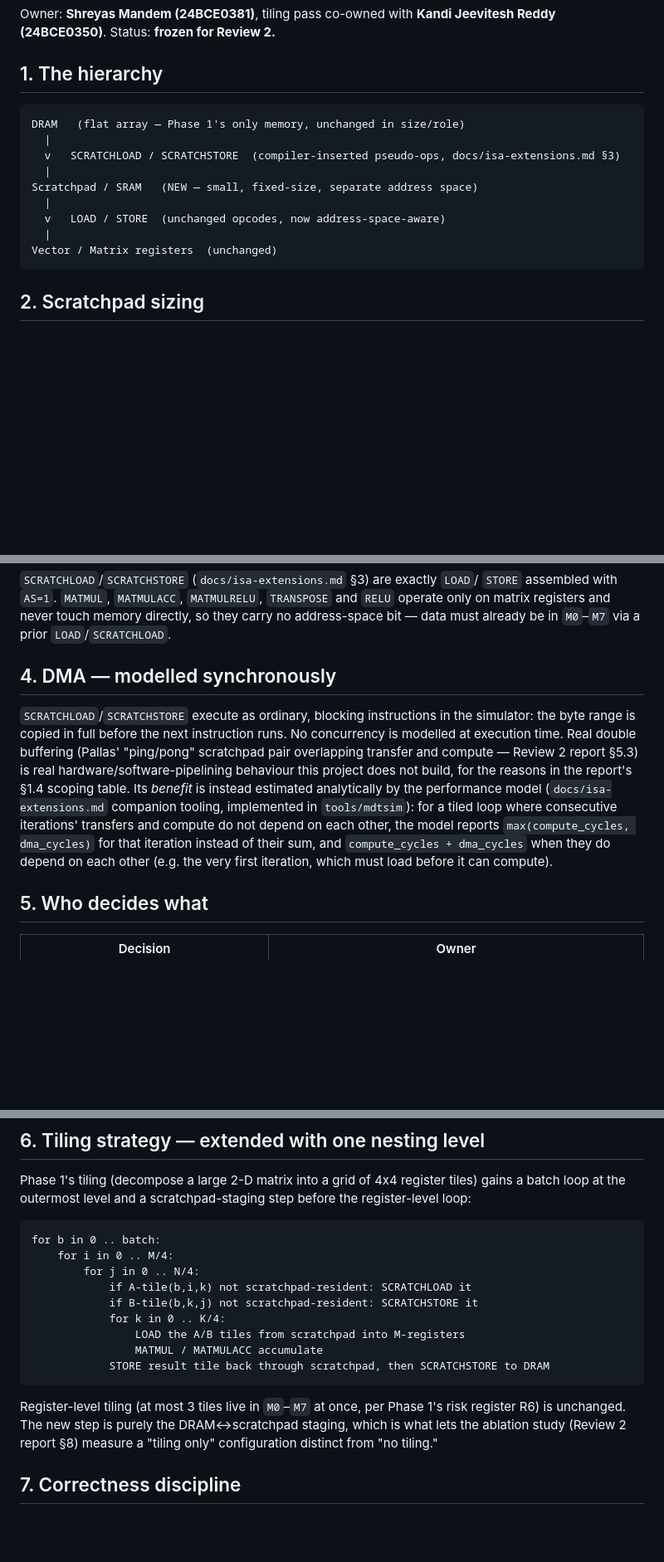
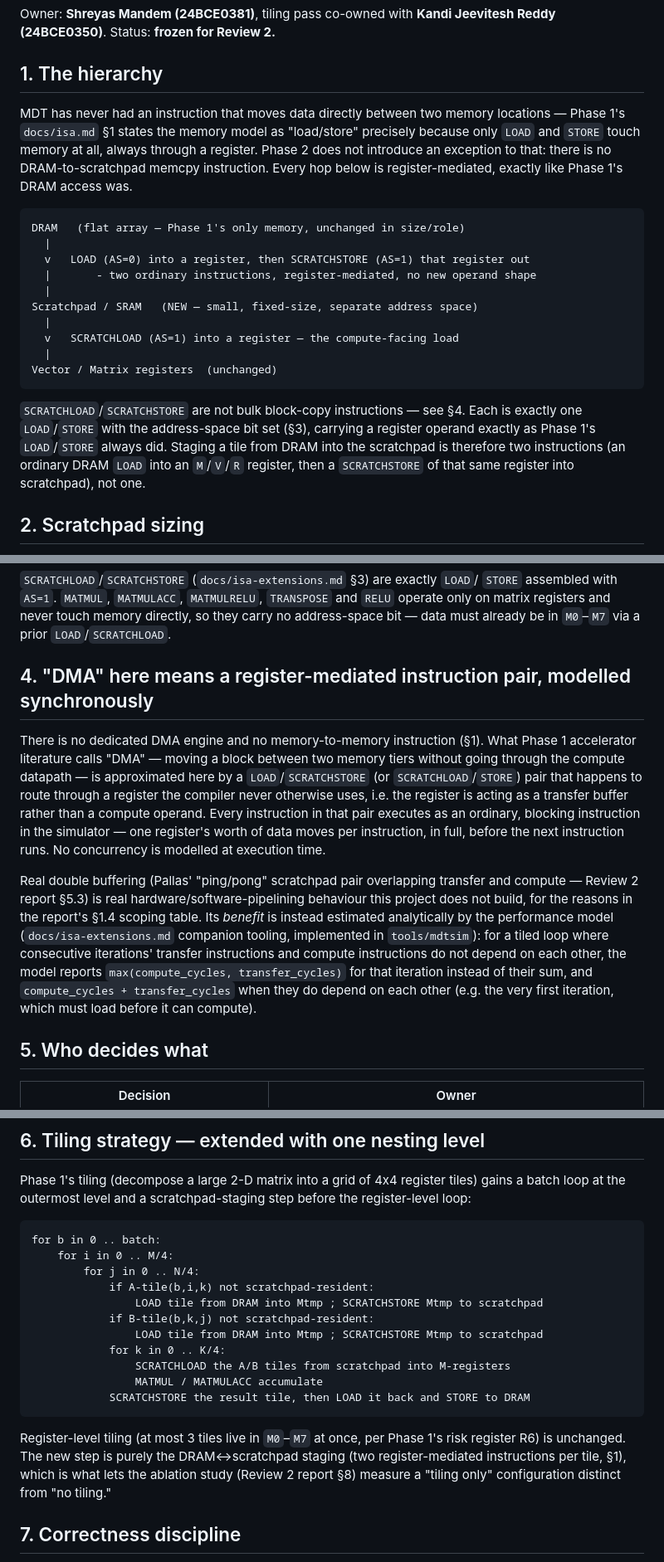
Before and after one commit to shreyasmandem/MatrixDSL, a Markdown page: docs/memory-hierarchy.md, 3 parts joined by grey strips. Shown at 83% size. Drawn GitHub-style; blank space fills up the shorter version.

Commit message:
Fix an internal inconsistency in the memory-hierarchy doc before implementing it
docs/memory-hierarchy.md's section 1 diagram and section 6 tiling pseudocode
described SCRATCHLOAD/SCRATCHSTORE as if they moved a tile block directly
between DRAM and scratchpad. docs/isa-extensions.md section 3, written in the
same commit, gives them a concrete instruction form - "SCRATCHLOAD Md, [Rs +
imm]" - that is register-destination, exactly like an ordinary LOAD. Those two
descriptions cannot both be true: a register-destination LOAD variant cannot
also be a memory-to-memory copy.

Caught while implementing rather than left for someone else to discover.
Resolved in favour of the concrete instruction form already frozen in
isa-extensions.md, because it is also the form consistent with MDT's design
since Phase 1: docs/isa.md section 1 states the memory model as "load/store"
specifically because only LOAD and STORE ever touch memory, always through a
register - there has never been a memory-to-memory instruction on this target,
and Phase 2 was never meant to introduce one.

Net effect: staging a tile from DRAM into the scratchpad is two ordinary,
register-mediated instructions (an AS=0 LOAD into a register, then an AS=1
SCRATCHSTORE of that same register), not one bulk copy. Sections 1, 4 and 6
rewritten to say exactly that; section 3's addressing rule and
isa-extensions.md were already correct and needed no change.

Co-Authored-By: Claude Sonnet 5 <noreply@anthropic.com>

````diff
--- a/docs/memory-hierarchy.md
+++ b/docs/memory-hierarchy.md
@@ -5,17 +5,32 @@ Reddy (24BCE0350)**. Status: **frozen for Review 2.**
 
 ## 1. The hierarchy
 
+MDT has never had an instruction that moves data directly between two memory
+locations — Phase 1's `docs/isa.md` §1 states the memory model as "load/store"
+precisely because only `LOAD` and `STORE` touch memory at all, always through a
+register. Phase 2 does not introduce an exception to that: there is no
+DRAM-to-scratchpad memcpy instruction. Every hop below is register-mediated,
+exactly like Phase 1's DRAM access was.
+
 ```
 DRAM   (flat array — Phase 1's only memory, unchanged in size/role)
   |
-  v   SCRATCHLOAD / SCRATCHSTORE  (compiler-inserted pseudo-ops, docs/isa-extensions.md §3)
+  v   LOAD (AS=0) into a register, then SCRATCHSTORE (AS=1) that register out
+  |       - two ordinary instructions, register-mediated, no new operand shape
   |
 Scratchpad / SRAM   (NEW — small, fixed-size, separate address space)
   |
-  v   LOAD / STORE  (unchanged opcodes, now address-space-aware)
+  v   SCRATCHLOAD (AS=1) into a register — the compute-facing load
   |
 Vector / Matrix registers  (unchanged)
 ```
+
+`SCRATCHLOAD`/`SCRATCHSTORE` are not bulk block-copy instructions — see §4.
+Each is exactly one `LOAD`/`STORE` with the address-space bit set (§3),
+carrying a register operand exactly as Phase 1's `LOAD`/`STORE` always did.
+Staging a tile from DRAM into the scratchpad is therefore two instructions
+(an ordinary DRAM `LOAD` into an `M`/`V`/`R` register, then a `SCRATCHSTORE` of
+that same register into scratchpad), not one.
 
 ## 2. Scratchpad sizing
 
@@ -53,20 +68,28 @@ and `RELU` operate only on matrix registers and never touch memory directly, so
 they carry no address-space bit — data must already be in `M0`–`M7` via a prior
 `LOAD`/`SCRATCHLOAD`.
 
-## 4. DMA — modelled synchronously
+## 4. "DMA" here means a register-mediated instruction pair, modelled synchronously
 
-`SCRATCHLOAD`/`SCRATCHSTORE` execute as ordinary, blocking instructions in the
-simulator: the byte range is copied in full before the next instruction runs. No
-concurrency is modelled at execution time. Real double buffering (Pallas'
-"ping/pong" scratchpad pair overlapping transfer and compute — Review 2 report
-§5.3) is real hardware/software-pipelining behaviour this project does not build,
-for the reasons in the report's §1.4 scoping table. Its *benefit* is instead
-estimated analytically by the performance model (`docs/isa-extensions.md`
-companion tooling, implemented in `tools/mdtsim`): for a tiled loop where
-consecutive iterations' transfers and compute do not depend on each other, the
-model reports `max(compute_cycles, dma_cycles)` for that iteration instead of
-their sum, and `compute_cycles + dma_cycles` when they do depend on each other
-(e.g. the very first iteration, which must load before it can compute).
+There is no dedicated DMA engine and no memory-to-memory instruction (§1). What
+Phase 1 accelerator literature calls "DMA" — moving a block between two memory
+tiers without going through the compute datapath — is approximated here by a
+`LOAD`/`SCRATCHSTORE` (or `SCRATCHLOAD`/`STORE`) pair that happens to route
+through a register the compiler never otherwise uses, i.e. the register is
+acting as a transfer buffer rather than a compute operand. Every instruction
+in that pair executes as an ordinary, blocking instruction in the simulator —
+one register's worth of data moves per instruction, in full, before the next
+instruction runs. No concurrency is modelled at execution time.
+
+Real double buffering (Pallas' "ping/pong" scratchpad pair overlapping transfer
+and compute — Review 2 report §5.3) is real hardware/software-pipelining
+behaviour this project does not build, for the reasons in the report's §1.4
+scoping table. Its *benefit* is instead estimated analytically by the
+performance model (`docs/isa-extensions.md` companion tooling, implemented in
+`tools/mdtsim`): for a tiled loop where consecutive iterations' transfer
+instructions and compute instructions do not depend on each other, the model
+reports `max(compute_cycles, transfer_cycles)` for that iteration instead of
+their sum, and `compute_cycles + transfer_cycles` when they do depend on each
+other (e.g. the very first iteration, which must load before it can compute).
 
 ## 5. Who decides what
 
@@ -92,18 +115,21 @@ register-level loop:
 for b in 0 .. batch:
     for i in 0 .. M/4:
         for j in 0 .. N/4:
-            if A-tile(b,i,k) not scratchpad-resident: SCRATCHLOAD it
-            if B-tile(b,k,j) not scratchpad-resident: SCRATCHSTORE it
+            if A-tile(b,i,k) not scratchpad-resident:
+                LOAD tile from DRAM into Mtmp ; SCRATCHSTORE Mtmp to scratchpad
+            if B-tile(b,k,j) not scratchpad-resident:
+                LOAD tile from DRAM into Mtmp ; SCRATCHSTORE Mtmp to scratchpad
             for k in 0 .. K/4:
-                LOAD the A/B tiles from scratchpad into M-registers
+                SCRATCHLOAD the A/B tiles from scratchpad into M-registers
                 MATMUL / MATMULACC accumulate
-            STORE result tile back through scratchpad, then SCRATCHSTORE to DRAM
+            SCRATCHSTORE the result tile, then LOAD it back and STORE to DRAM
 ```
 
 Register-level tiling (at most 3 tiles live in `M0`–`M7` at once, per Phase 1's
 risk register R6) is unchanged. The new step is purely the DRAM<->scratchpad
-staging, which is what lets the ablation study (Review 2 report §8) measure a
-"tiling only" configuration distinct from "no tiling."
+staging (two register-mediated instructions per tile, §1), which is what lets
+the ablation study (Review 2 report §8) measure a "tiling only" configuration
+distinct from "no tiling."
 
 ## 7. Correctness discipline
 
````
